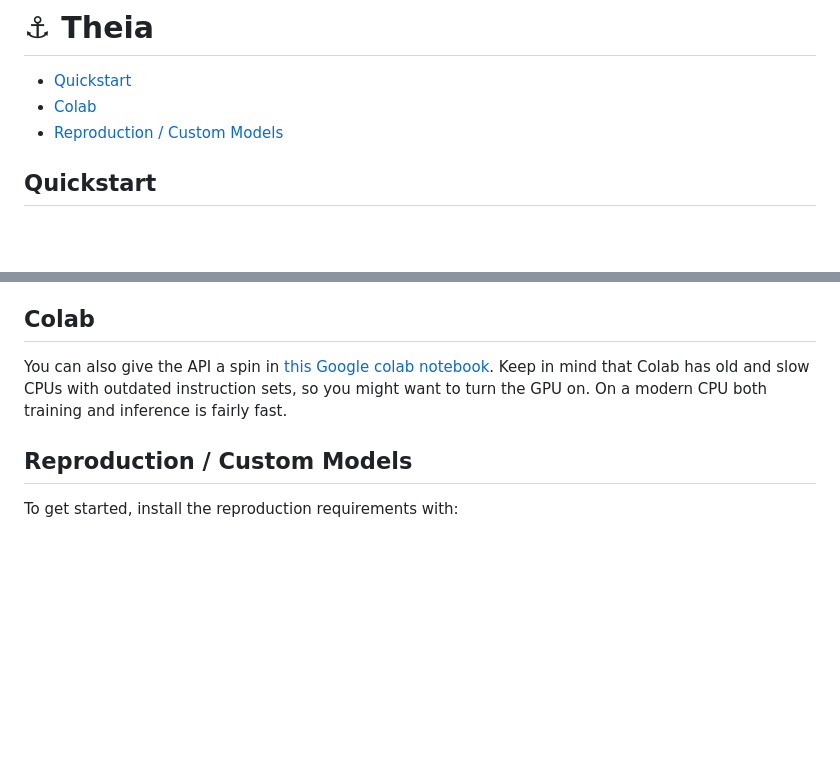
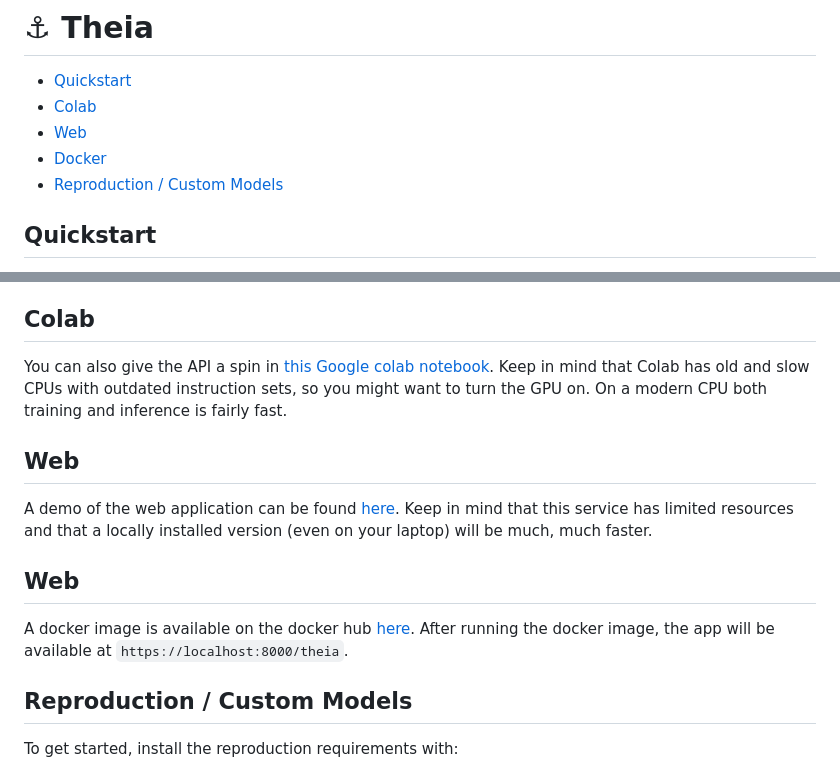
Before and after one commit to daenuprobst/theia, a Markdown page: README.md, 2 parts joined by grey strips. Drawn GitHub-style; blank space fills up the shorter version.

````diff
--- a/README.md
+++ b/README.md
@@ -2,6 +2,8 @@
 
 - <a href="#quickstart">Quickstart</a>
 - <a href="#colab">Colab</a>
+- <a href="#web">Web</a>
+- <a href="#docker">Docker</a>
 - <a href="#reproduction--custom-models">Reproduction / Custom Models</a>
 
 ## Quickstart
@@ -54,6 +56,12 @@ Of course, there are more models than `rhea.ec123`, which we used in the previou
 ## Colab
 You can also give the API a spin in <a href="https://colab.research.google.com/drive/1QNIuoWp5QPjsC0X3oX4_ogLEcBrpVSEg?usp=sharing" target="_blank">this Google colab notebook</a>. Keep in mind that Colab has old and slow CPUs with outdated instruction sets, so you might want to turn the GPU on. On a modern CPU both training and inference is fairly fast.
 
+## Web
+A demo of the web application can be found <a href="https://lts2.epfl.ch/theia/">here</a>. Keep in mind that this service has limited resources and that a locally installed version (even on your laptop) will be much, much faster.
+
+## Web
+A docker image is available on the docker hub <a href="https://hub.docker.com/r/daenuprobst/theia">here</a>. After running the docker image, the app will be available at `https://localhost:8000/theia`.
+
 ## Reproduction / Custom Models
 To get started, install the reproduction requirements with:
 ```
````
